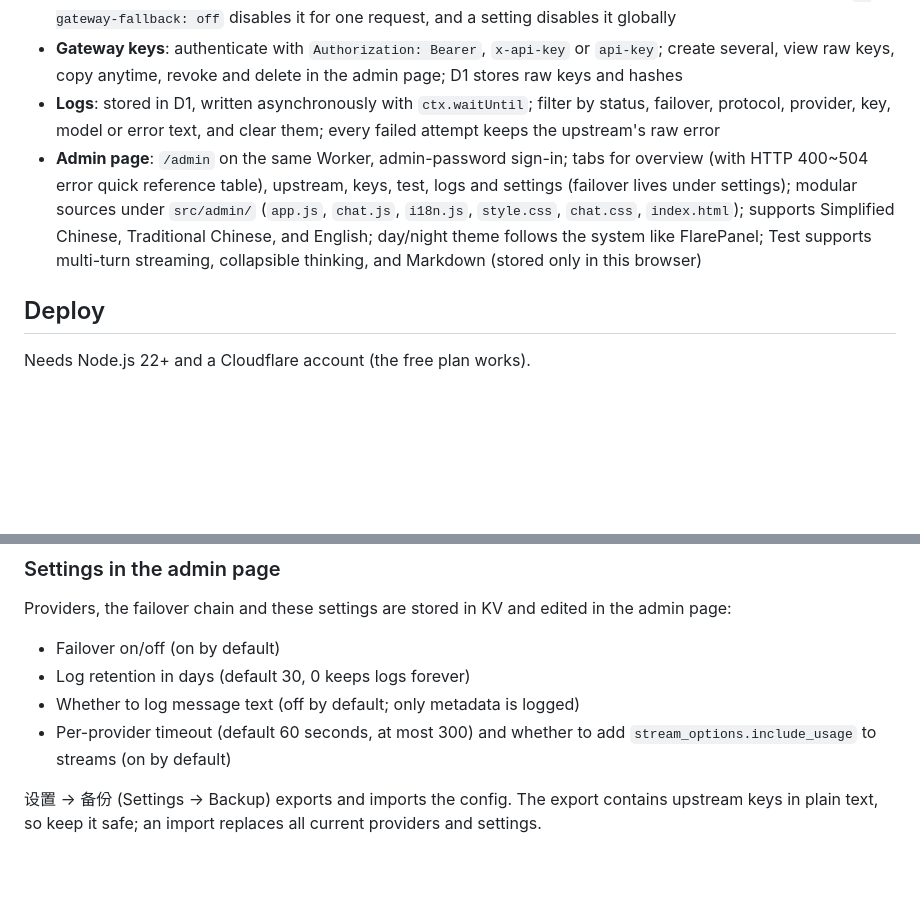
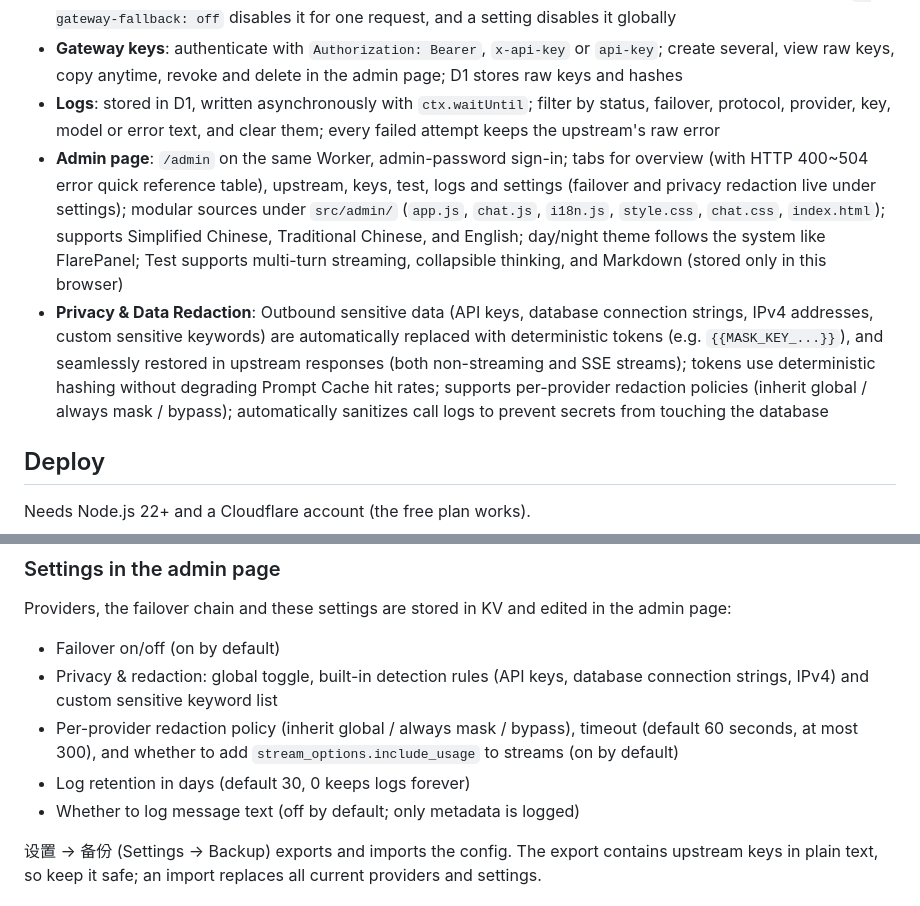
Before and after one commit to HenryYannis/FlareRouter, a Markdown page: README.en.md, 2 parts joined by grey strips. GitHub-like rendering; blank space fills up the shorter version.

Commit message:
docs: 更新简繁英 README 补充隐私与脱敏功能及设置说明

```diff
--- a/README.en.md
+++ b/README.en.md
@@ -27,7 +27,8 @@ Built for one person: no user accounts, billing or quotas, no build step. The ad
 - **Failover & Fast Circuit Breaking**: a network error, timeout or any non-2xx moves to the next entry in the chain; account-level failures (401/402/403/429 or quota exhausted) immediately fast-fail (0ms) and skip remaining models under the same provider; streams switch only before the upstream starts responding; the header `x-gateway-fallback: off` disables it for one request, and a setting disables it globally
 - **Gateway keys**: authenticate with `Authorization: Bearer`, `x-api-key` or `api-key`; create several, view raw keys, copy anytime, revoke and delete in the admin page; D1 stores raw keys and hashes
 - **Logs**: stored in D1, written asynchronously with `ctx.waitUntil`; filter by status, failover, protocol, provider, key, model or error text, and clear them; every failed attempt keeps the upstream's raw error
-- **Admin page**: `/admin` on the same Worker, admin-password sign-in; tabs for overview (with HTTP 400~504 error quick reference table), upstream, keys, test, logs and settings (failover lives under settings); modular sources under `src/admin/` (`app.js`, `chat.js`, `i18n.js`, `style.css`, `chat.css`, `index.html`); supports Simplified Chinese, Traditional Chinese, and English; day/night theme follows the system like FlarePanel; Test supports multi-turn streaming, collapsible thinking, and Markdown (stored only in this browser)
+- **Admin page**: `/admin` on the same Worker, admin-password sign-in; tabs for overview (with HTTP 400~504 error quick reference table), upstream, keys, test, logs and settings (failover and privacy redaction live under settings); modular sources under `src/admin/` (`app.js`, `chat.js`, `i18n.js`, `style.css`, `chat.css`, `index.html`); supports Simplified Chinese, Traditional Chinese, and English; day/night theme follows the system like FlarePanel; Test supports multi-turn streaming, collapsible thinking, and Markdown (stored only in this browser)
+- **Privacy & Data Redaction**: Outbound sensitive data (API keys, database connection strings, IPv4 addresses, custom sensitive keywords) are automatically replaced with deterministic tokens (e.g. `{{MASK_KEY_...}}`), and seamlessly restored in upstream responses (both non-streaming and SSE streams); tokens use deterministic hashing without degrading Prompt Cache hit rates; supports per-provider redaction policies (inherit global / always mask / bypass); automatically sanitizes call logs to prevent secrets from touching the database
 
 ## Deploy
 
@@ -102,9 +103,10 @@ Without `ADMIN_PASSWORD` the admin page can't be signed in to. Changing it signs
 Providers, the failover chain and these settings are stored in KV and edited in the admin page:
 
 - Failover on/off (on by default)
+- Privacy & redaction: global toggle, built-in detection rules (API keys, database connection strings, IPv4) and custom sensitive keyword list
+- Per-provider redaction policy (inherit global / always mask / bypass), timeout (default 60 seconds, at most 300), and whether to add `stream_options.include_usage` to streams (on by default)
 - Log retention in days (default 30, 0 keeps logs forever)
 - Whether to log message text (off by default; only metadata is logged)
-- Per-provider timeout (default 60 seconds, at most 300) and whether to add `stream_options.include_usage` to streams (on by default)
 
 设置 → 备份 (Settings → Backup) exports and imports the config. The export contains upstream keys in plain text, so keep it safe; an import replaces all current providers and settings.
 
```
Also changed, not shown: README.md (+4 -2 lines), README.zh-Hant.md (+4 -2 lines).
